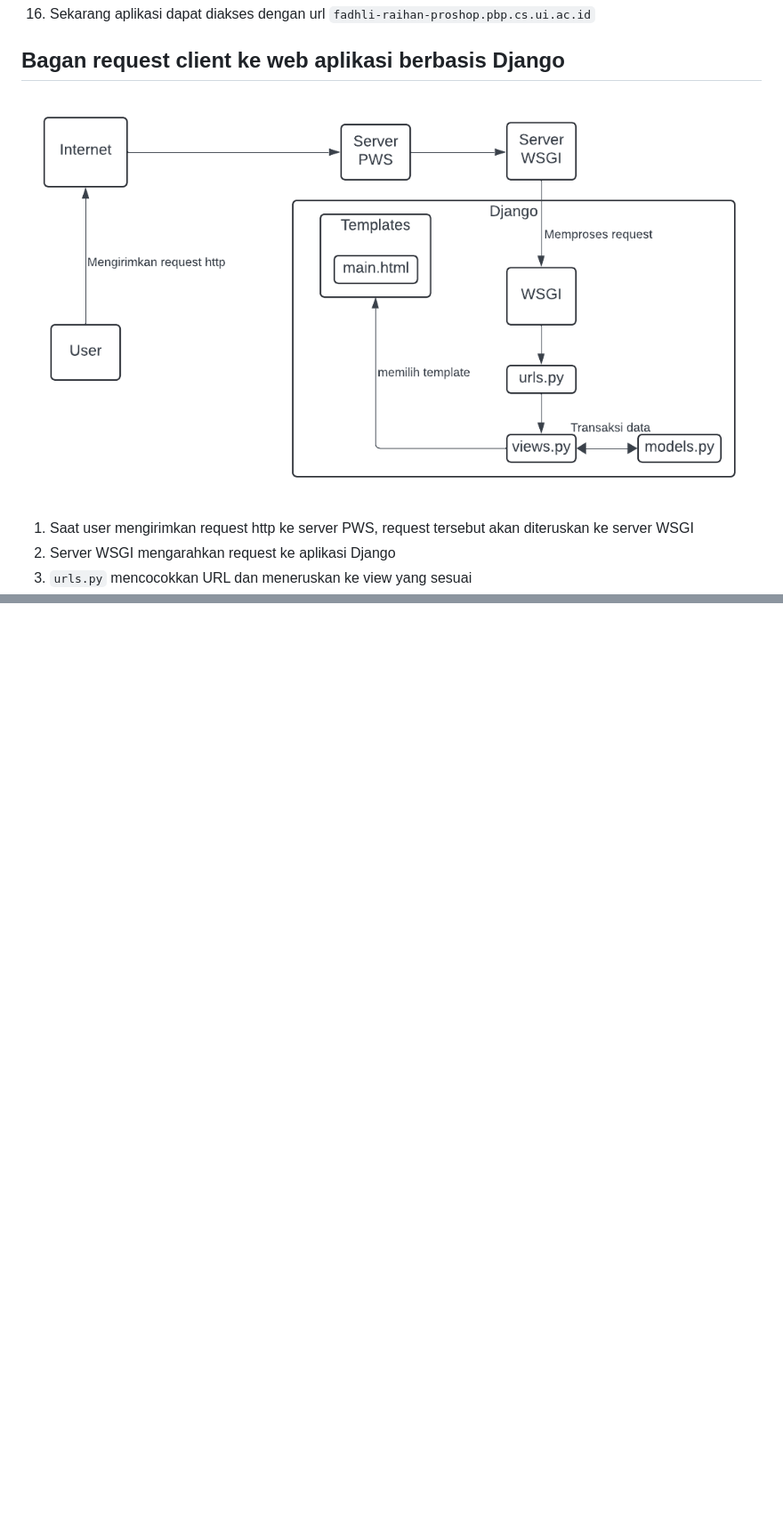
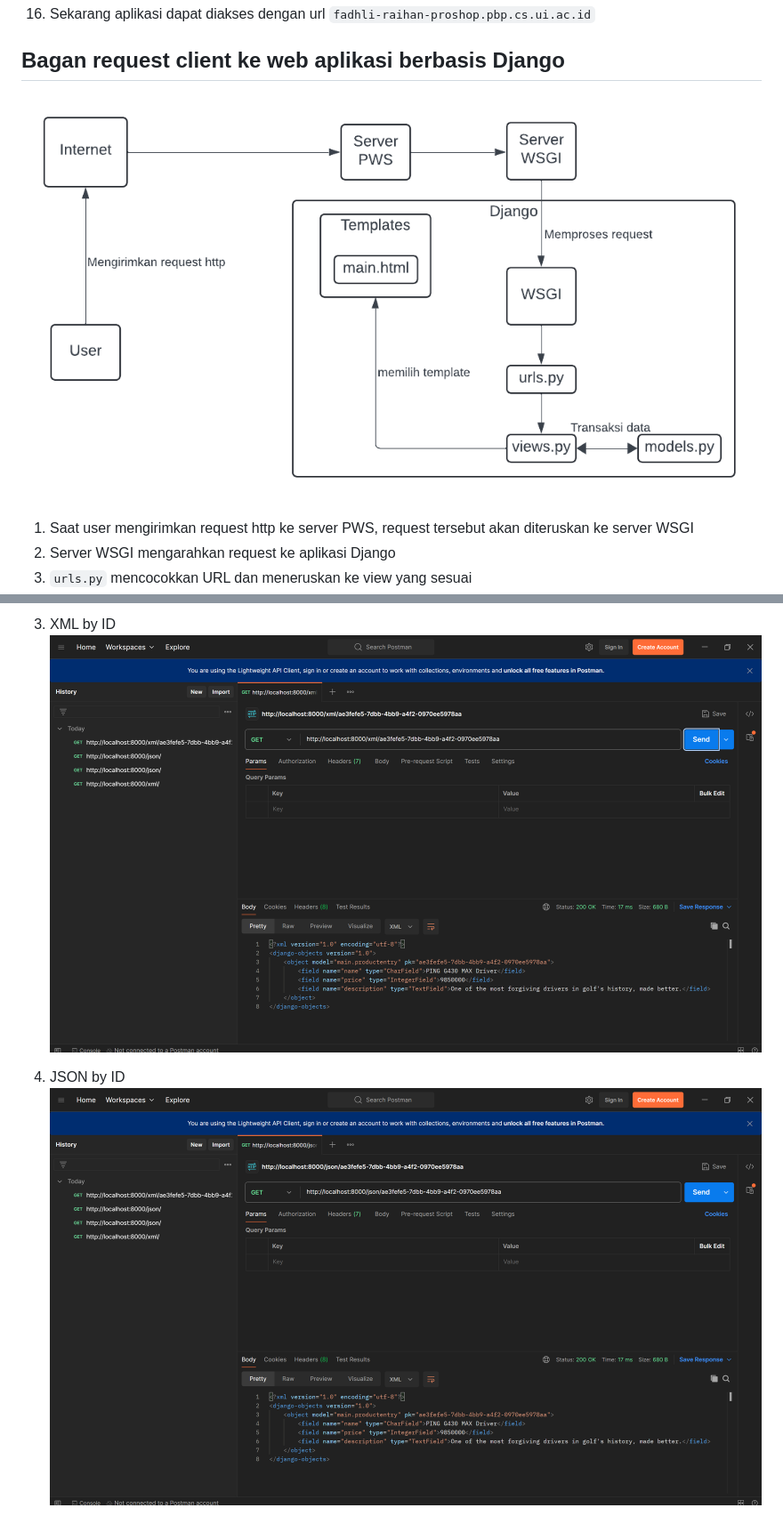
Before and after one commit to Bakuwan/pro-shop, a Markdown page: README.md, 2 parts joined by grey strips. Shown: that part at 89% size. GitHub-like rendering; pictures changed too: image/ss_jsonbyid.png (added), image/ss_xmlbyid.png (added); folded sections open; blank space fills up the shorter version.

```diff
--- a/README.md
+++ b/README.md
@@ -109,7 +112,7 @@ Repositori ini berisi aplikasi web berbasis Django untuk mengelola dan menampilk
 16. Sekarang aplikasi dapat diakses dengan url `fadhli-raihan-proshop.pbp.cs.ui.ac.id`
 
 ## Bagan request client ke web aplikasi berbasis Django
-![alt text](image-1.png)
+![alt text](image/image-1.png)
 
 1. Saat user mengirimkan request http ke server PWS, request tersebut akan diteruskan ke server WSGI
 2. Server WSGI mengarahkan request ke aplikasi Django
@@ -382,3 +389,8 @@ git push pws master
 
+3. XML by ID
+![alt text](image/ss_xmlbyid.png)
+
+4. JSON by ID
+![alt text](image/ss_jsonbyid.png)
 
 </details>
```
Also changed, not shown: other parts of README.md (+7 -0 lines), image/image-1.png (renamed from image-1.png), image/ss_json.png (added), image/ss_xml.png (added).
